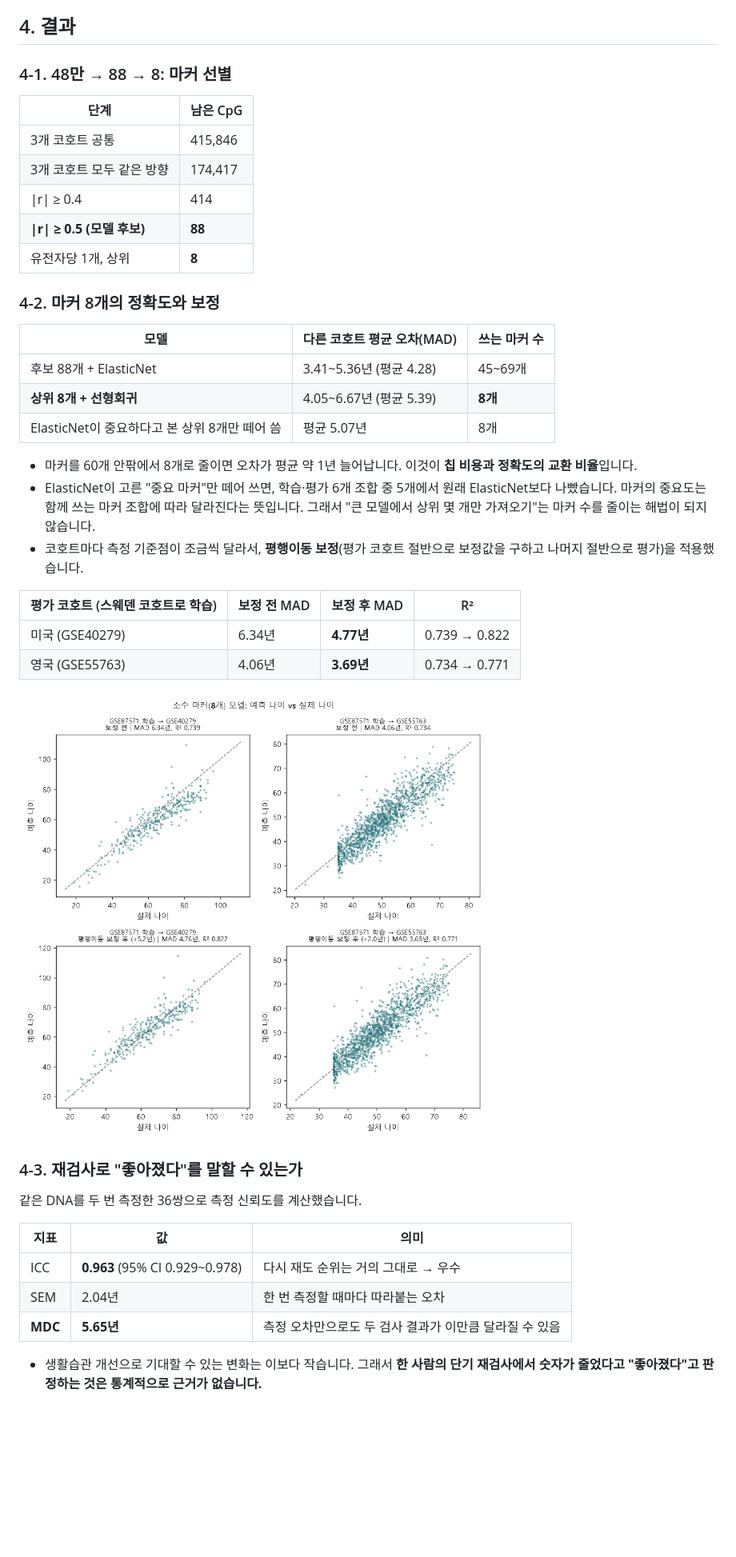
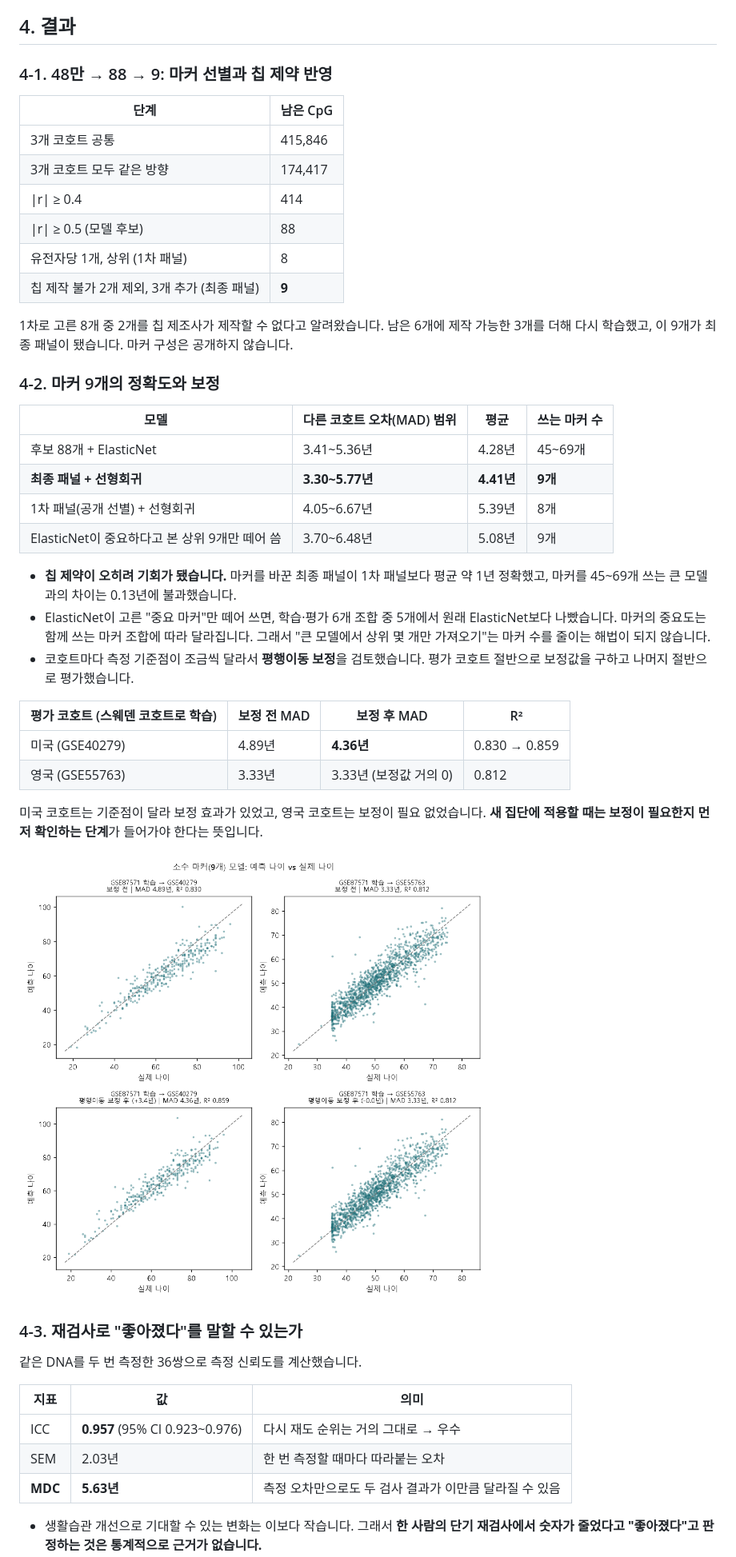
Before and after one commit to thdcodud01/epiclock-public, a Markdown page: README.md, the part around one of its changes. Shown at 80% size. Rendered like a GitHub page; pictures changed too: figures/pred_vs_age.png; blank space fills up the shorter version.

Commit message:
최종 패널(마커 9개) 기준으로 README와 분석 코드 갱신

```diff
--- a/README.md
+++ b/README.md
@@ -58,32 +60,38 @@
 
 ## 4. 결과
 
-### 4-1. 48만 → 88 → 8: 마커 선별
+### 4-1. 48만 → 88 → 9: 마커 선별과 칩 제약 반영
 
 | 단계 | 남은 CpG |
 |---|---|
 | 3개 코호트 공통 | 415,846 |
 | 3개 코호트 모두 같은 방향 | 174,417 |
 | \|r\| ≥ 0.4 | 414 |
-| **\|r\| ≥ 0.5 (모델 후보)** | **88** |
-| 유전자당 1개, 상위 | **8** |
+| \|r\| ≥ 0.5 (모델 후보) | 88 |
+| 유전자당 1개, 상위 (1차 패널) | 8 |
+| 칩 제작 불가 2개 제외, 3개 추가 (최종 패널) | **9** |
 
-### 4-2. 마커 8개의 정확도와 보정
+1차로 고른 8개 중 2개를 칩 제조사가 제작할 수 없다고 알려왔습니다. 남은 6개에 제작 가능한 3개를 더해 다시 학습했고, 이 9개가 최종 패널이 됐습니다. 마커 구성은 공개하지 않습니다.
 
-| 모델 | 다른 코호트 평균 오차(MAD) | 쓰는 마커 수 |
-|---|---|---|
-| 후보 88개 + ElasticNet | 3.41~5.36년 (평균 4.28) | 45~69개 |
-| **상위 8개 + 선형회귀** | 4.05~6.67년 (평균 5.39) | **8개** |
-| ElasticNet이 중요하다고 본 상위 8개만 떼어 씀 | 평균 5.07년 | 8개 |
+### 4-2. 마커 9개의 정확도와 보정
 
-- 마커를 60개 안팎에서 8개로 줄이면 오차가 평균 약 1년 늘어납니다. 이것이 **칩 비용과 정확도의 교환 비율**입니다.
-- ElasticNet이 고른 "중요 마커"만 떼어 쓰면, 학습·평가 6개 조합 중 5개에서 원래 ElasticNet보다 나빴습니다. 마커의 중요도는 함께 쓰는 마커 조합에 따라 달라진다는 뜻입니다. 그래서 "큰 모델에서 상위 몇 개만 가져오기"는 마커 수를 줄이는 해법이 되지 않습니다.
-- 코호트마다 측정 기준점이 조금씩 달라서, **평행이동 보정**(평가 코호트 절반으로 보정값을 구하고 나머지 절반으로 평가)을 적용했습니다.
+| 모델 | 다른 코호트 오차(MAD) 범위 | 평균 | 쓰는 마커 수 |
+|---|---|---|---|
+| 후보 88개 + ElasticNet | 3.41~5.36년 | 4.28년 | 45~69개 |
+| **최종 패널 + 선형회귀** | **3.30~5.77년** | **4.41년** | **9개** |
+| 1차 패널(공개 선별) + 선형회귀 | 4.05~6.67년 | 5.39년 | 8개 |
+| ElasticNet이 중요하다고 본 상위 9개만 떼어 씀 | 3.70~6.48년 | 5.08년 | 9개 |
+
+- **칩 제약이 오히려 기회가 됐습니다.** 마커를 바꾼 최종 패널이 1차 패널보다 평균 약 1년 정확했고, 마커를 45~69개 쓰는 큰 모델과의 차이는 0.13년에 불과했습니다.
+- ElasticNet이 고른 "중요 마커"만 떼어 쓰면, 학습·평가 6개 조합 중 5개에서 원래 ElasticNet보다 나빴습니다. 마커의 중요도는 함께 쓰는 마커 조합에 따라 달라집니다. 그래서 "큰 모델에서 상위 몇 개만 가져오기"는 마커 수를 줄이는 해법이 되지 않습니다.
+- 코호트마다 측정 기준점이 조금씩 달라서 **평행이동 보정**을 검토했습니다. 평가 코호트 절반으로 보정값을 구하고 나머지 절반으로 평가했습니다.
 
 | 평가 코호트 (스웨덴 코호트로 학습) | 보정 전 MAD | 보정 후 MAD | R² |
 |---|---|---|---|
-| 미국 (GSE40279) | 6.34년 | **4.77년** | 0.739 → 0.822 |
-| 영국 (GSE55763) | 4.06년 | **3.69년** | 0.734 → 0.771 |
+| 미국 (GSE40279) | 4.89년 | **4.36년** | 0.830 → 0.859 |
+| 영국 (GSE55763) | 3.33년 | 3.33년 (보정값 거의 0) | 0.812 |
+
+미국 코호트는 기준점이 달라 보정 효과가 있었고, 영국 코호트는 보정이 필요 없었습니다. **새 집단에 적용할 때는 보정이 필요한지 먼저 확인하는 단계**가 들어가야 한다는 뜻입니다.
 
 ![예측 나이 vs 실제 나이](figures/pred_vs_age.png)
 
@@ -93,8 +101,8 @@
 
 | 지표 | 값 | 의미 |
 |---|---|---|
-| ICC | **0.963** (95% CI 0.929~0.978) | 다시 재도 순위는 거의 그대로 → 우수 |
-| SEM | 2.04년 | 한 번 측정할 때마다 따라붙는 오차 |
-| **MDC** | **5.65년** | 측정 오차만으로도 두 검사 결과가 이만큼 달라질 수 있음 |
+| ICC | **0.957** (95% CI 0.923~0.976) | 다시 재도 순위는 거의 그대로 → 우수 |
+| SEM | 2.03년 | 한 번 측정할 때마다 따라붙는 오차 |
+| **MDC** | **5.63년** | 측정 오차만으로도 두 검사 결과가 이만큼 달라질 수 있음 |
 
 - 생활습관 개선으로 기대할 수 있는 변화는 이보다 작습니다. 그래서 **한 사람의 단기 재검사에서 숫자가 줄었다고 "좋아졌다"고 판정하는 것은 통계적으로 근거가 없습니다.**
```
Also changed, not shown: other parts of README.md (+23 -19 lines), docs/datasets.md (+4 -0 lines), docs/public_version_notes.md (+5 -3 lines), 7 other files.
